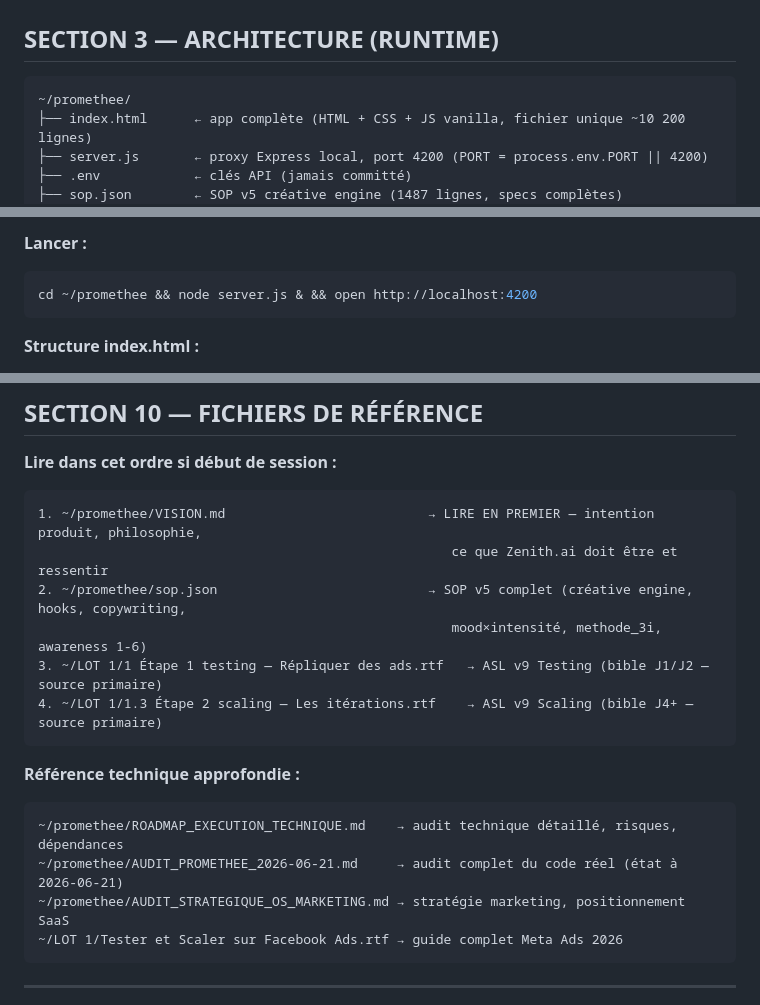
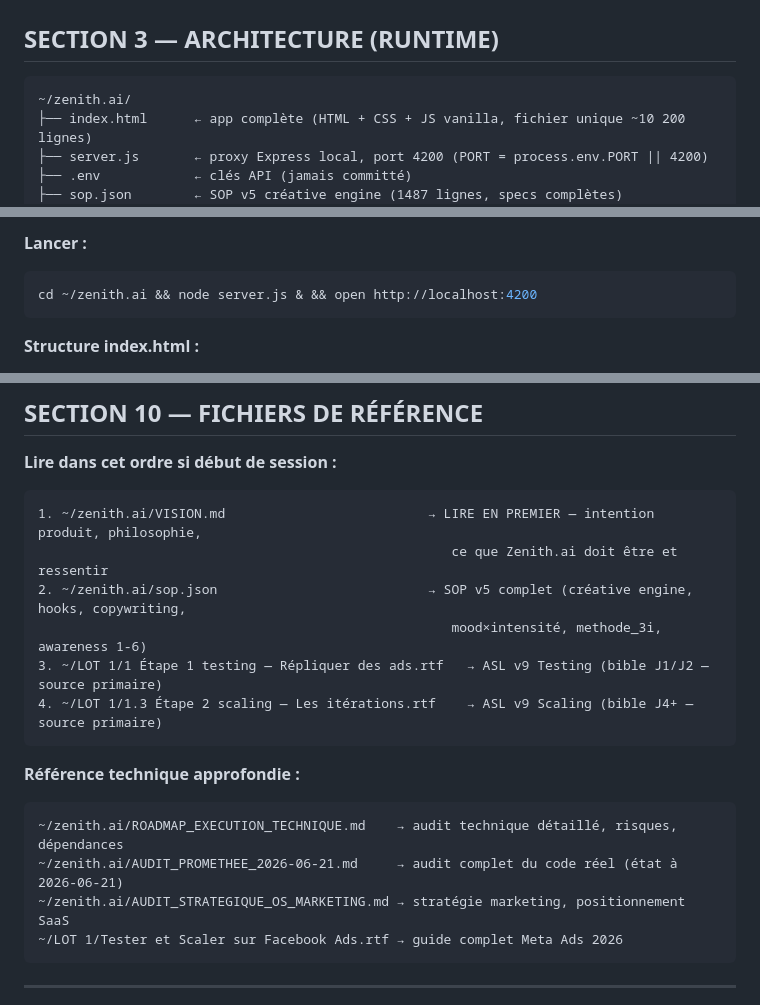
Before and after one commit to Sboseee/Prom-th-e, a Markdown page: CLAUDE.md, 3 parts joined by grey strips. GitHub-like rendering.

Commit message:
docs: renommage dossier promethee → zenith.ai

````diff
--- a/CLAUDE.md
+++ b/CLAUDE.md
@@ -83,7 +83,7 @@ Aucune image ou vidéo réelle n'a encore été produite. Architecture multi-pro
 ## SECTION 3 — ARCHITECTURE (RUNTIME)
 
 ```
-~/promethee/
+~/zenith.ai/
 ├── index.html      ← app complète (HTML + CSS + JS vanilla, fichier unique ~10 200 lignes)
 ├── server.js       ← proxy Express local, port 4200 (PORT = process.env.PORT || 4200)
 ├── .env            ← clés API (jamais committé)
@@ -103,7 +103,7 @@ Aucune image ou vidéo réelle n'a encore été produite. Architecture multi-pro
 
 **Lancer :**
 ```bash
-cd ~/promethee && node server.js & && open http://localhost:4200
+cd ~/zenith.ai && node server.js & && open http://localhost:4200
 ```
 
 **Structure index.html :**
@@ -424,9 +424,9 @@ Version 1.0 : polish, vérification boutons, documentation usage.
 **Lire dans cet ordre si début de session :**
 
 ```
-1. ~/promethee/VISION.md                          → LIRE EN PREMIER — intention produit, philosophie,
+1. ~/zenith.ai/VISION.md                          → LIRE EN PREMIER — intention produit, philosophie,
                                                      ce que Zenith.ai doit être et ressentir
-2. ~/promethee/sop.json                           → SOP v5 complet (créative engine, hooks, copywriting,
+2. ~/zenith.ai/sop.json                           → SOP v5 complet (créative engine, hooks, copywriting,
                                                      mood×intensité, methode_3i, awareness 1-6)
 3. ~/LOT 1/1 Étape 1 testing — Répliquer des ads.rtf   → ASL v9 Testing (bible J1/J2 — source primaire)
 4. ~/LOT 1/1.3 Étape 2 scaling — Les itérations.rtf    → ASL v9 Scaling (bible J4+ — source primaire)
@@ -434,9 +434,9 @@ Version 1.0 : polish, vérification boutons, documentation usage.
 
 **Référence technique approfondie :**
 ```
-~/promethee/ROADMAP_EXECUTION_TECHNIQUE.md    → audit technique détaillé, risques, dépendances
-~/promethee/AUDIT_PROMETHEE_2026-06-21.md     → audit complet du code réel (état à 2026-06-21)
-~/promethee/AUDIT_STRATEGIQUE_OS_MARKETING.md → stratégie marketing, positionnement SaaS
+~/zenith.ai/ROADMAP_EXECUTION_TECHNIQUE.md    → audit technique détaillé, risques, dépendances
+~/zenith.ai/AUDIT_PROMETHEE_2026-06-21.md     → audit complet du code réel (état à 2026-06-21)
+~/zenith.ai/AUDIT_STRATEGIQUE_OS_MARKETING.md → stratégie marketing, positionnement SaaS
 ~/LOT 1/Tester et Scaler sur Facebook Ads.rtf → guide complet Meta Ads 2026
 ```
 
````
Also changed, not shown: other parts of CLAUDE.md (+1 -1 lines).
